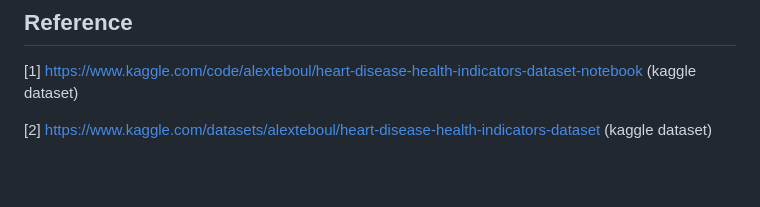
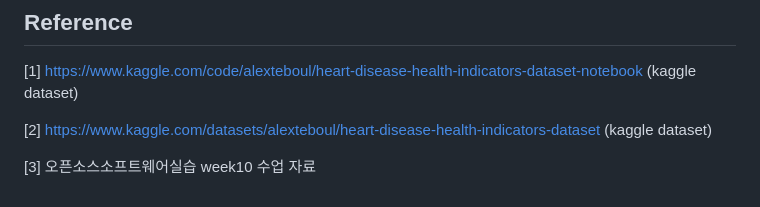
Before and after one commit to yjchoco/oss_personal_project_phase_1, a Markdown page: README.md, the part around the change. Drawn GitHub-style; blank space fills up the shorter version.

Commit message:
revised README file 7

```diff
--- a/README.md
+++ b/README.md
@@ -166,3 +166,5 @@ FastAPI 애플리케이션을 초기화하고 템플릿 디렉토리를 설정
 [1] https://www.kaggle.com/code/alexteboul/heart-disease-health-indicators-dataset-notebook  (kaggle dataset)
 
 [2] https://www.kaggle.com/datasets/alexteboul/heart-disease-health-indicators-dataset  (kaggle dataset)
+
+[3] 오픈소스소프트웨어실습 week10 수업 자료
```
